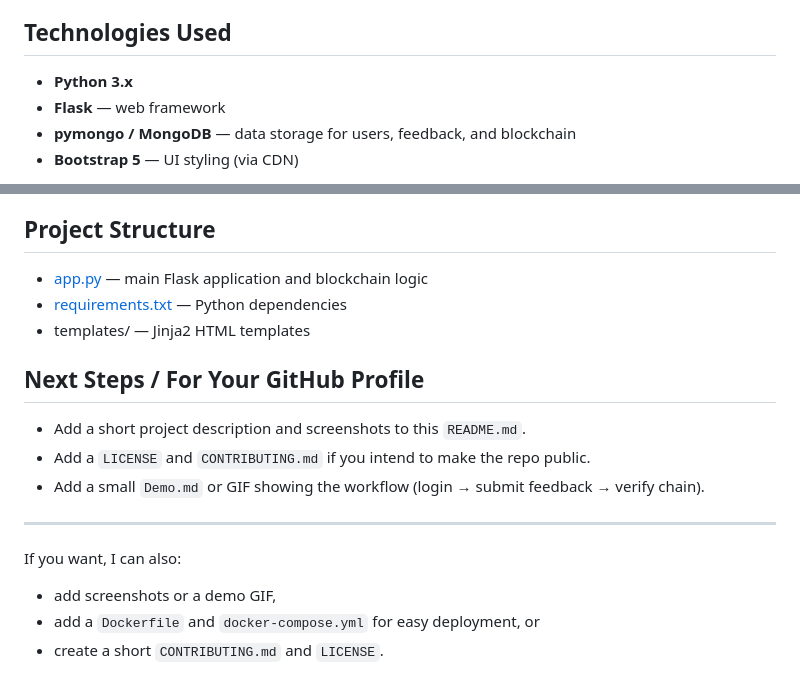
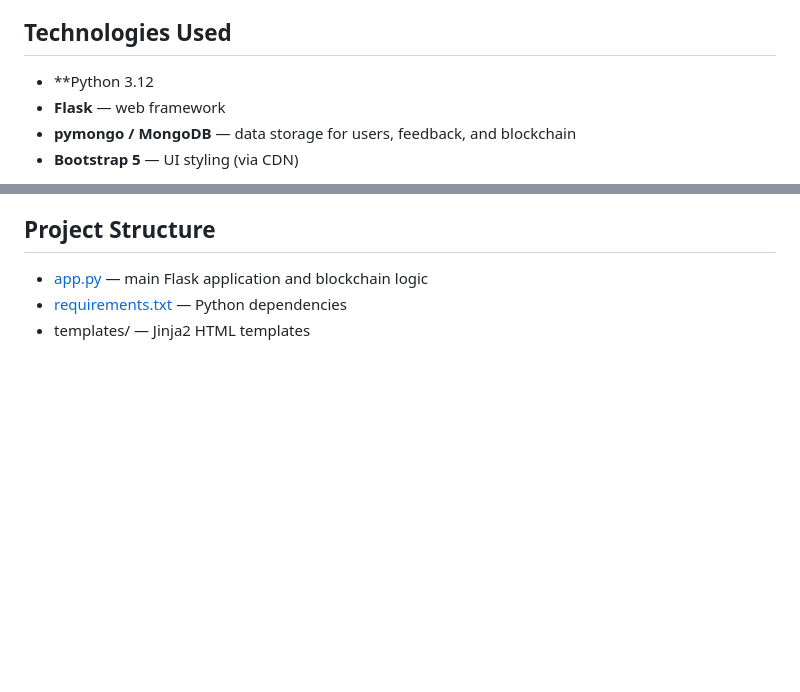
Before and after one commit to Mksai99/Secure-Feedback-Compaint-System, a Markdown page: README.md, 2 parts joined by grey strips. Rendered like a GitHub page; blank space fills up the shorter version.

Commit message:
Update Python version and clean up README
Updated Python version in technologies section and removed next steps.

```diff
--- a/README.md
+++ b/README.md
@@ -22,7 +22,7 @@ This project implements a role-based Flask web application where:
 
 ## Technologies Used
 
-- **Python 3.x**
+- **Python 3.12
 - **Flask** — web framework
 - **pymongo / MongoDB** — data storage for users, feedback, and blockchain
 - **Bootstrap 5** — UI styling (via CDN)
@@ -86,16 +86,3 @@ Notes:
 - [app.py](app.py) — main Flask application and blockchain logic
 - [requirements.txt](requirements.txt) — Python dependencies
 - templates/ — Jinja2 HTML templates
-
-## Next Steps / For Your GitHub Profile
-
-- Add a short project description and screenshots to this `README.md`.
-- Add a `LICENSE` and `CONTRIBUTING.md` if you intend to make the repo public.
-- Add a small `Demo.md` or GIF showing the workflow (login → submit feedback → verify chain).
-
----
-
-If you want, I can also:
-- add screenshots or a demo GIF,
-- add a `Dockerfile` and `docker-compose.yml` for easy deployment, or
-- create a short `CONTRIBUTING.md` and `LICENSE`.
```
